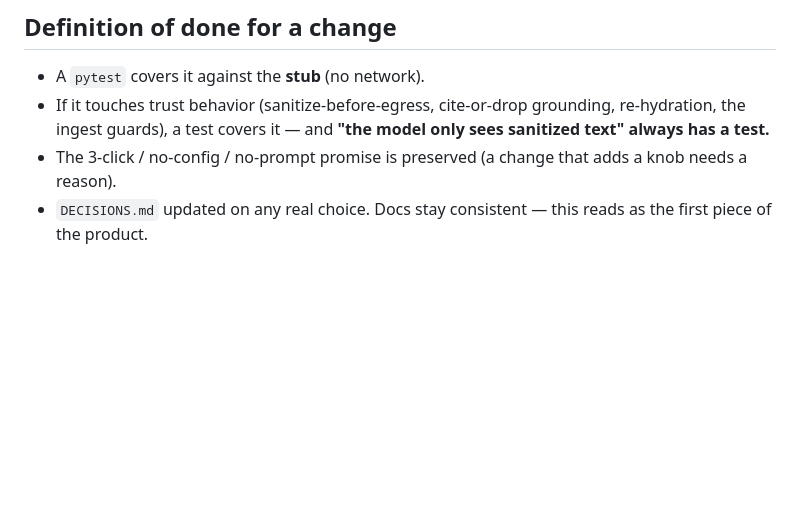
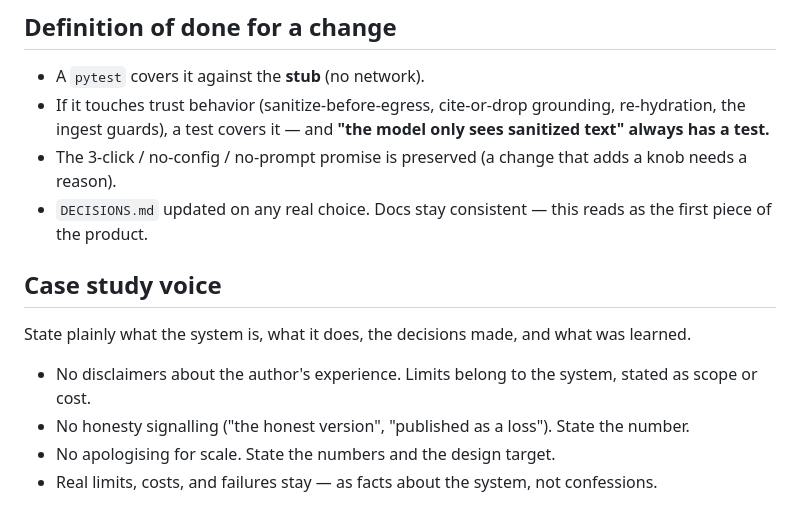
Before and after one commit to tjromack/project-suver, a Markdown page: CLAUDE.md, the part around the change. GitHub-like rendering; blank space fills up the shorter version.

Commit message:
CLAUDE.md: add the Case study voice guide (state the numbers, no honesty-signalling)
Co-Authored-By: Claude Opus 4.8 <noreply@anthropic.com>

```diff
--- a/CLAUDE.md
+++ b/CLAUDE.md
@@ -129,3 +129,11 @@ Makefile .env.example requirements.txt .gitignore
   a test covers it — and **"the model only sees sanitized text" always has a test.**
 - The 3-click / no-config / no-prompt promise is preserved (a change that adds a knob needs a reason).
 - `DECISIONS.md` updated on any real choice. Docs stay consistent — this reads as the first piece of the product.
+
+## Case study voice
+State plainly what the system is, what it does, the decisions made, and what was learned.
+
+- No disclaimers about the author's experience. Limits belong to the system, stated as scope or cost.
+- No honesty signalling ("the honest version", "published as a loss"). State the number.
+- No apologising for scale. State the numbers and the design target.
+- Real limits, costs, and failures stay — as facts about the system, not confessions.
```
